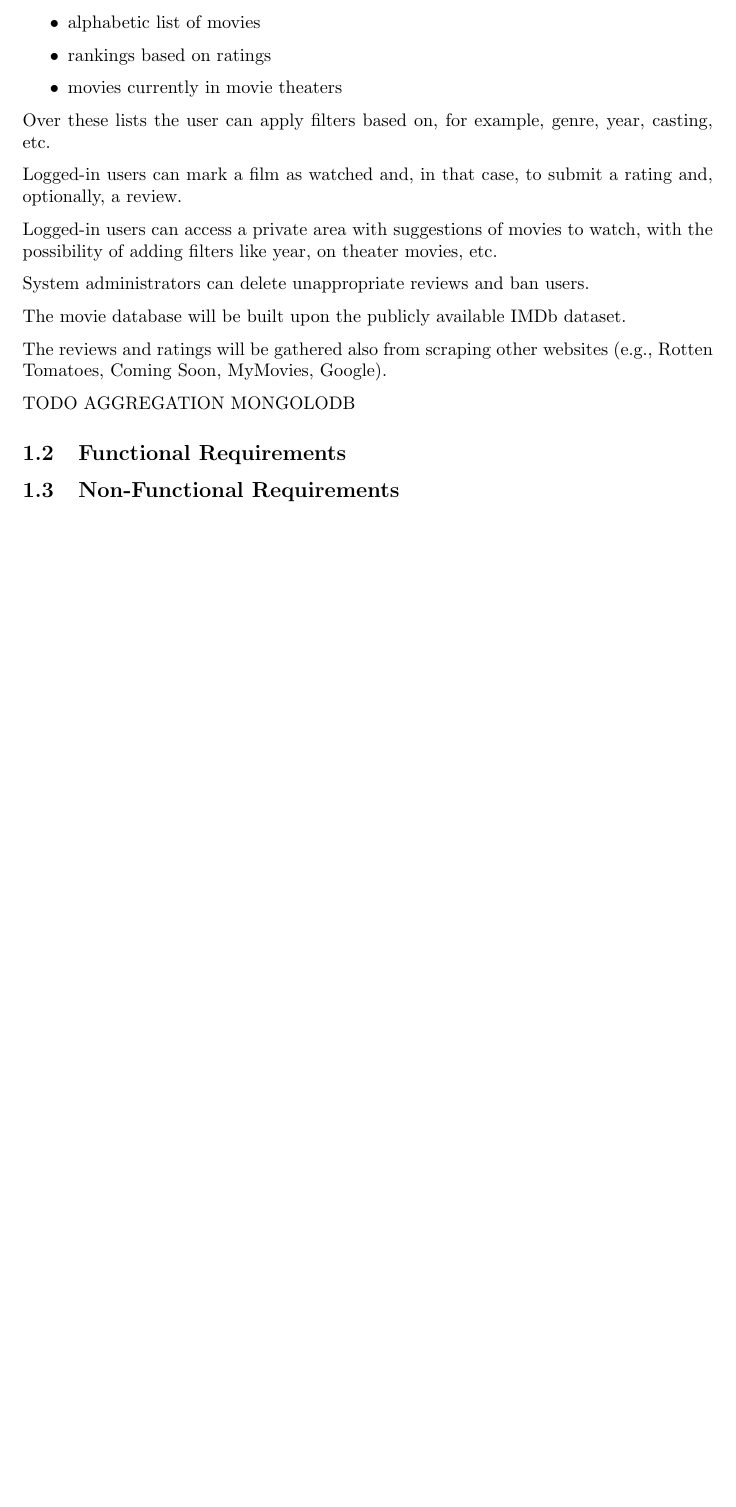
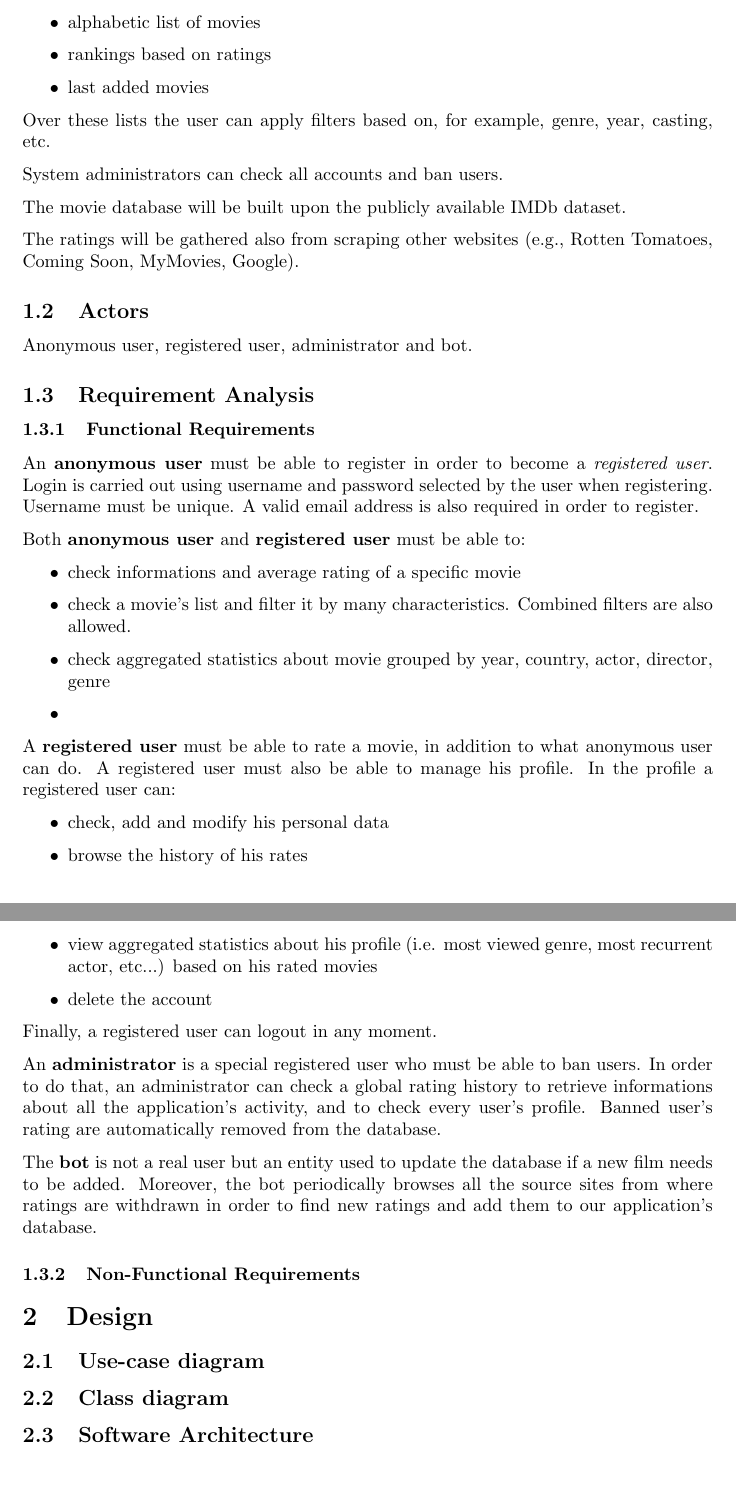
Before and after one commit to mirko-laruina/lsmsdb-Movienator, a LaTeX document (docs/report/report.tex): part of page 2 of 2 before the commit and two parts of pages 2 and 3 of 3 after it, the two joined at a grey line, cut so that both start at the same text, the shorter picture padded with empty space. Compiled offline with pdfLaTeX.

Commit message:
Overview and functional requirements updated

```diff
--- a/docs/report/report.tex
+++ b/docs/report/report.tex
@@ -41,35 +41,80 @@ In addition, all users can browse movie lists such as:
 \begin{itemize}
     \item alphabetic list of movies
     \item rankings based on ratings
-    \item movies currently in movie theaters
+    \item last added movies
 \end{itemize}
 
 Over these lists the user can apply filters based on, for example, genre,
 year, casting, etc.
 
-Logged-in users can mark a film as watched and, in that case, to
-submit a rating and, optionally, a review.
-
-Logged-in users can access a private area with suggestions of
-movies to watch, with the possibility of adding filters like year, on theater
-movies, etc.
-
-System administrators can delete unappropriate reviews and ban users.
+System administrators can check all accounts and ban users.
 
 The movie database will be built upon the publicly available IMDb dataset.
 
-The reviews and ratings will be gathered also from scraping other websites
+The ratings will be gathered also from scraping other websites
 (e.g., Rotten Tomatoes, Coming Soon, MyMovies, Google).
 
-TODO AGGREGATION MONGOLODB
+\subsection{Actors}
+Anonymous user, registered user, administrator and bot.
 
-\subsection{Functional Requirements}
+\subsection{Requirement Analysis}
 
-\subsection{Non-Functional Requirements}
+\subsubsection{Functional Requirements}
+An \textbf{anonymous user} must be able to register in order to become a
+\textit{registered user}. Login is carried out using username and password selected
+by the user when registering. Username must be unique. A valid email address is
+also required in order to register.
 
-% - area utente
-%     + film visti (con valutazione, binaria o non)
-%     + suggerimenti
-% - dove vedere il film
+Both \textbf{anonymous user} and \textbf{registered user} must be able to:
+\begin{itemize}
+	\item check informations and average rating of a specific movie
+	\item check a movie's list and filter it by many characteristics. Combined filters
+	are also allowed.
+	\item check aggregated statistics about movie grouped by year, country, actor,
+	director, genre
+	\item
+\end{itemize}
+
+A \textbf{registered user} must be able to rate a movie, in addition to what anonymous
+user can do. A registered user must also be able to manage his profile. In the profile a
+registered user can:
+\begin{itemize}
+	\item check, add and modify his personal data
+	\item browse the history of his rates
+	\item view aggregated statistics about his profile (i.e. most viewed genre,
+	most recurrent actor, etc...) based on his rated movies
+	\item delete the account
+\end{itemize}
+Finally, a registered user can logout in any moment.
+
+An \textbf{administrator} is a special registered user who must be able to ban users.
+In order to do that, an administrator can check a global rating history to retrieve informations
+about all the application's activity, and to check every user's profile.
+Banned user's rating are automatically removed from the database.
+
+The \textbf{bot} is not a real user but an entity used to update the database if a
+new film needs to be added. Moreover, the bot periodically browses all the source sites from
+where ratings are withdrawn in order to find new ratings and add them to our
+application's database.
+
+\subsubsection{Non-Functional Requirements}
+
+\section{Design}
+
+\subsection{Use-case diagram}
+
+\subsection{Class diagram}
+
+\subsection{Software Architecture}
+
+%DUBBI
+%username must be unique? (functional or not functional?)
+%->unique, functional, inserire anche in task 1
+%the only difference between anonymous and registered user is that reg. user can rate?
+%->+profile with stats on him
+%can a film be marked as watched?
+%->no
+%email is necessary for registration?
+%->yes + personal informations (not required)
 
 \end{document}
```
Also changed, not shown: docs/report/report.pdf (added), docs/report/report.tex (14 more changed lines).
